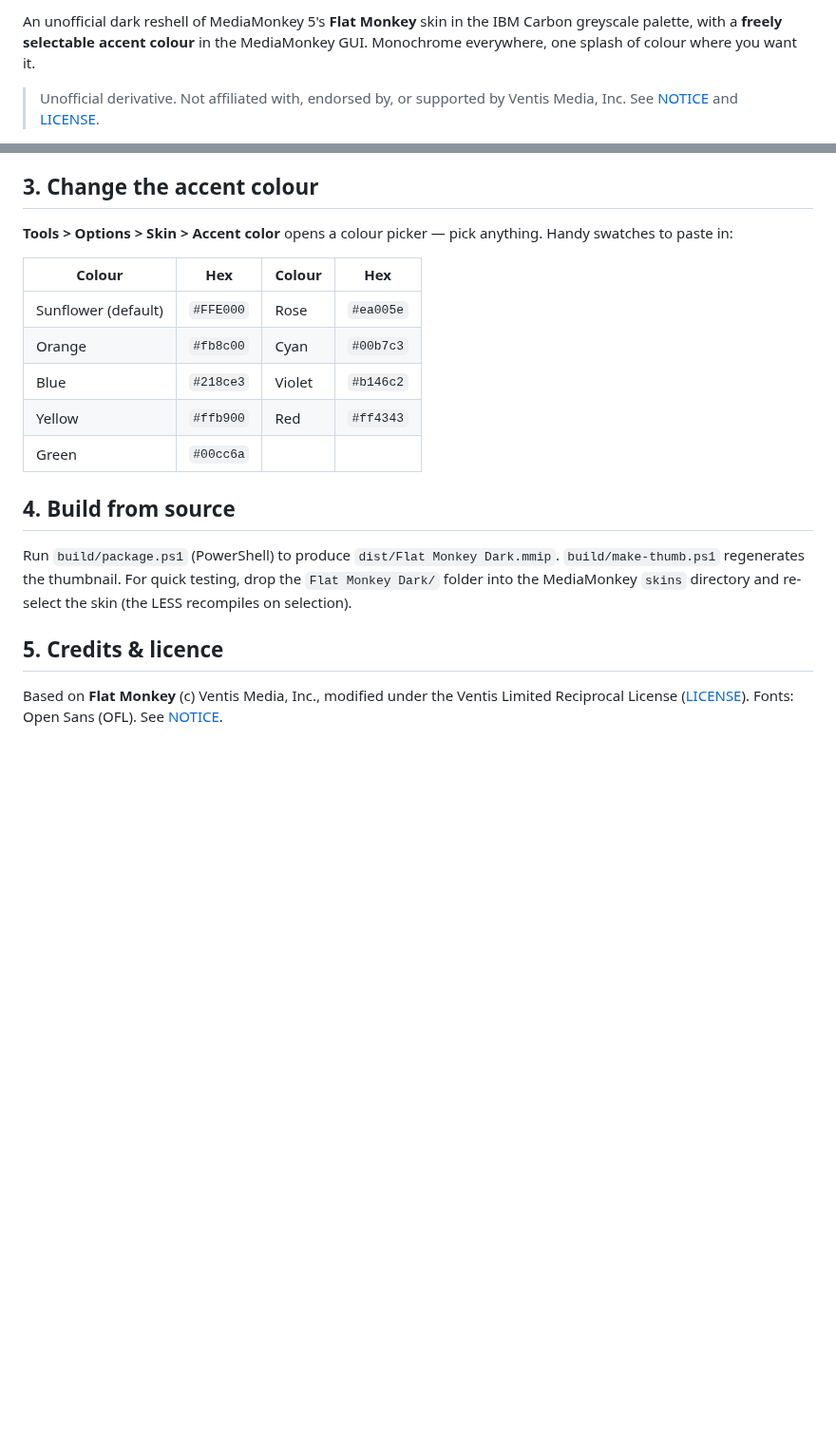
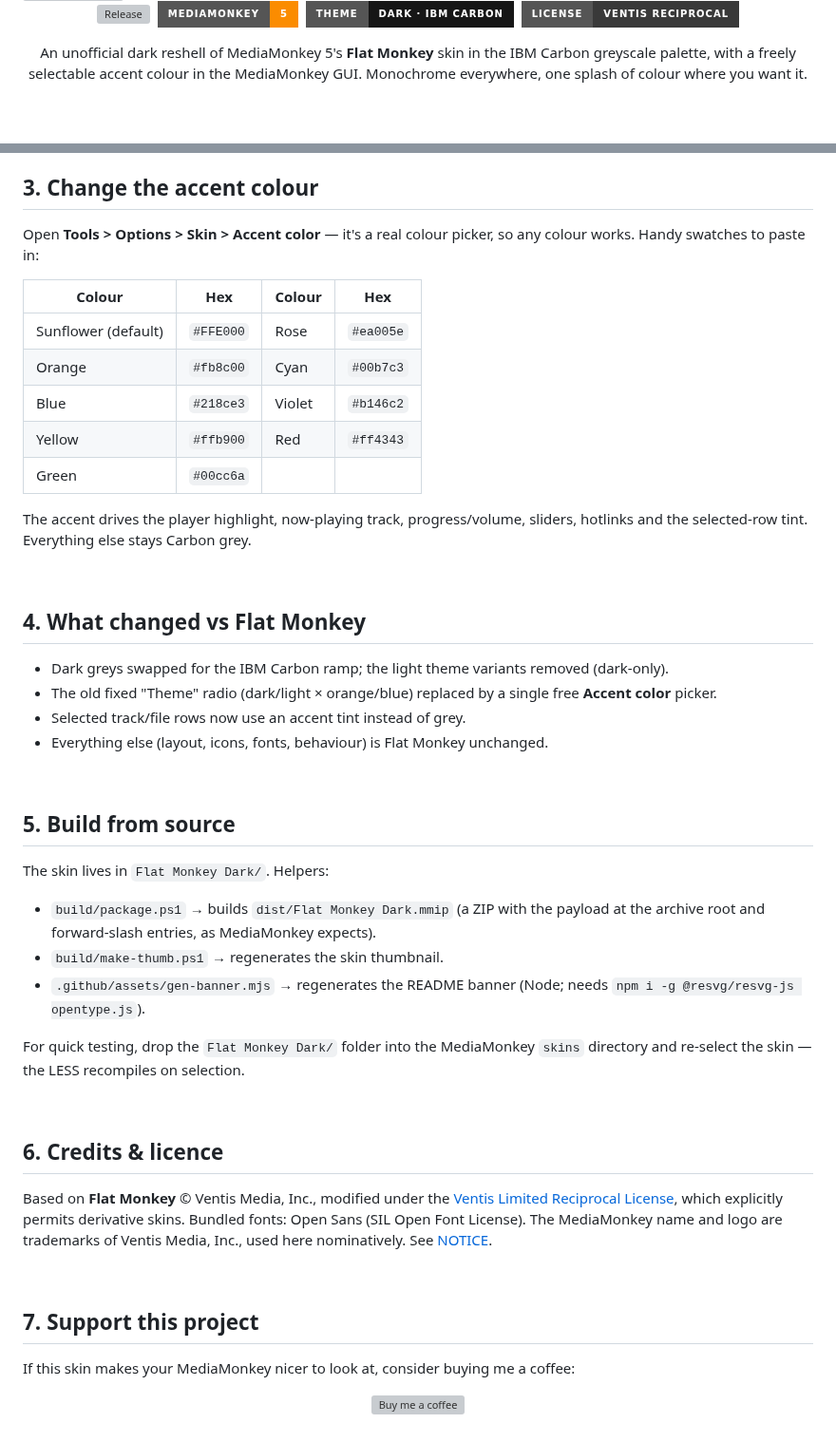
Before and after one commit to junkerderprovinz/flat-monkey-dark, a Markdown page: README.md, 2 parts joined by grey strips. Shown at 95% size. Rendered like a GitHub page; badges without logos; blank space fills up the shorter version; grey boxes are pictures that could not be loaded.

Commit message:
docs: Style Guide README with MediaMonkey-logo banner

```diff
--- a/README.md
+++ b/README.md
@@ -2,8 +4,12 @@
 
-An unofficial dark reshell of MediaMonkey 5's **Flat Monkey** skin in the IBM
-Carbon greyscale palette, with a **freely selectable accent colour** in the
-MediaMonkey GUI. Monochrome everywhere, one splash of colour where you want it.
+<p align="center">
+  <a href="https://github.com/junkerderprovinz/mm-flat-monkey-dark/releases/latest"><img src="https://img.shields.io/github/v/release/junkerderprovinz/mm-flat-monkey-dark?style=for-the-badge&label=Release&color=161616" alt="Release" height="36"></a>&nbsp;
+  <a href="https://www.mediamonkey.com"><img src="https://img.shields.io/badge/MediaMonkey-5-fb8c00?style=for-the-badge" alt="MediaMonkey 5" height="36"></a>&nbsp;
+  <img src="https://img.shields.io/badge/Theme-Dark%20%C2%B7%20IBM%20Carbon-161616?style=for-the-badge" alt="Dark IBM Carbon theme" height="36">&nbsp;
+  <a href="LICENSE"><img src="https://img.shields.io/badge/License-Ventis%20Reciprocal-393939?style=for-the-badge&logo=opensourceinitiative&logoColor=white" alt="License" height="36"></a>
+</p>
 
-> Unofficial derivative. Not affiliated with, endorsed by, or supported by
-> Ventis Media, Inc. See [NOTICE](NOTICE) and [LICENSE](LICENSE).
+<p align="center">
+An unofficial dark reshell of MediaMonkey 5's <b>Flat Monkey</b> skin in the IBM Carbon greyscale palette, with a freely selectable accent colour in the MediaMonkey GUI. Monochrome everywhere, one splash of colour where you want it.
+</p>
 
@@ -24,8 +64,8 @@ MediaMonkey GUI. Monochrome everywhere, one splash of colour where you want it.
 
 ## 3. Change the accent colour
 
-**Tools > Options > Skin > Accent color** opens a colour picker — pick anything.
-Handy swatches to paste in:
+Open **Tools > Options > Skin > Accent color** — it's a real colour picker, so any
+colour works. Handy swatches to paste in:
 
 | Colour | Hex | Colour | Hex |
 |---|---|---|---|
@@ -35,15 +75,52 @@ Handy swatches to paste in:
 | Yellow | `#ffb900` | Red | `#ff4343` |
 | Green | `#00cc6a` | | |
 
-## 4. Build from source
+The accent drives the player highlight, now-playing track, progress/volume, sliders,
+hotlinks and the selected-row tint. Everything else stays Carbon grey.
 
-Run `build/package.ps1` (PowerShell) to produce `dist/Flat Monkey Dark.mmip`.
-`build/make-thumb.ps1` regenerates the thumbnail. For quick testing, drop the
-`Flat Monkey Dark/` folder into the MediaMonkey `skins` directory and re-select
-the skin (the LESS recompiles on selection).
+<br>
 
-## 5. Credits & licence
+## 4. What changed vs Flat Monkey
 
-Based on **Flat Monkey** (c) Ventis Media, Inc., modified under the Ventis
-Limited Reciprocal License ([LICENSE](LICENSE)). Fonts: Open Sans (OFL). See
-[NOTICE](NOTICE).
+- Dark greys swapped for the IBM Carbon ramp; the light theme variants removed
+  (dark-only).
+- The old fixed "Theme" radio (dark/light × orange/blue) replaced by a single free
+  **Accent color** picker.
+- Selected track/file rows now use an accent tint instead of grey.
+- Everything else (layout, icons, fonts, behaviour) is Flat Monkey unchanged.
+
+<br>
+
+## 5. Build from source
+
+The skin lives in `Flat Monkey Dark/`. Helpers:
+
+- `build/package.ps1` → builds `dist/Flat Monkey Dark.mmip` (a ZIP with the payload
+  at the archive root and forward-slash entries, as MediaMonkey expects).
+- `build/make-thumb.ps1` → regenerates the skin thumbnail.
+- `.github/assets/gen-banner.mjs` → regenerates the README banner (Node; needs
+  `npm i -g @resvg/resvg-js opentype.js`).
+
+For quick testing, drop the `Flat Monkey Dark/` folder into the MediaMonkey `skins`
+directory and re-select the skin — the LESS recompiles on selection.
+
+<br>
+
+## 6. Credits & licence
+
+Based on **Flat Monkey** © Ventis Media, Inc., modified under the
+[Ventis Limited Reciprocal License](LICENSE), which explicitly permits derivative
+skins. Bundled fonts: Open Sans (SIL Open Font License). The MediaMonkey name and
+logo are trademarks of Ventis Media, Inc., used here nominatively. See [NOTICE](NOTICE).
+
+<br>
+
+## 7. Support this project
+
+If this skin makes your MediaMonkey nicer to look at, consider buying me a coffee:
+
+<p align="center">
+  <a href="https://buymeacoffee.com/junkerderprovinz">
+    <img src=".github/assets/button-buy-me-a-coffee.svg" alt="Buy me a coffee" width="220">
+  </a>
+</p>
```
Also changed, not shown: other parts of README.md (+46 -10 lines), .github/assets/mm-flat-monkey-dark-banner.png (added), 4 other files.
